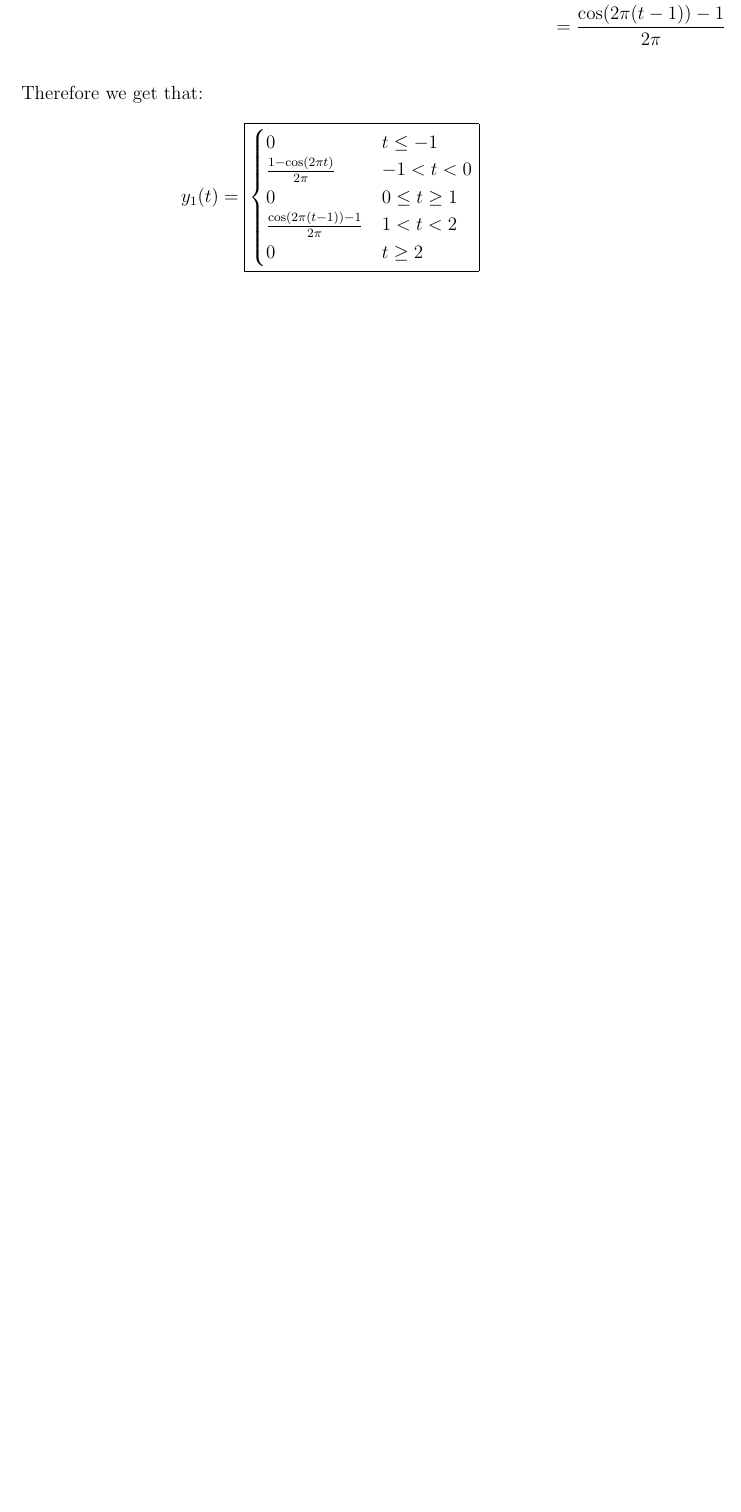
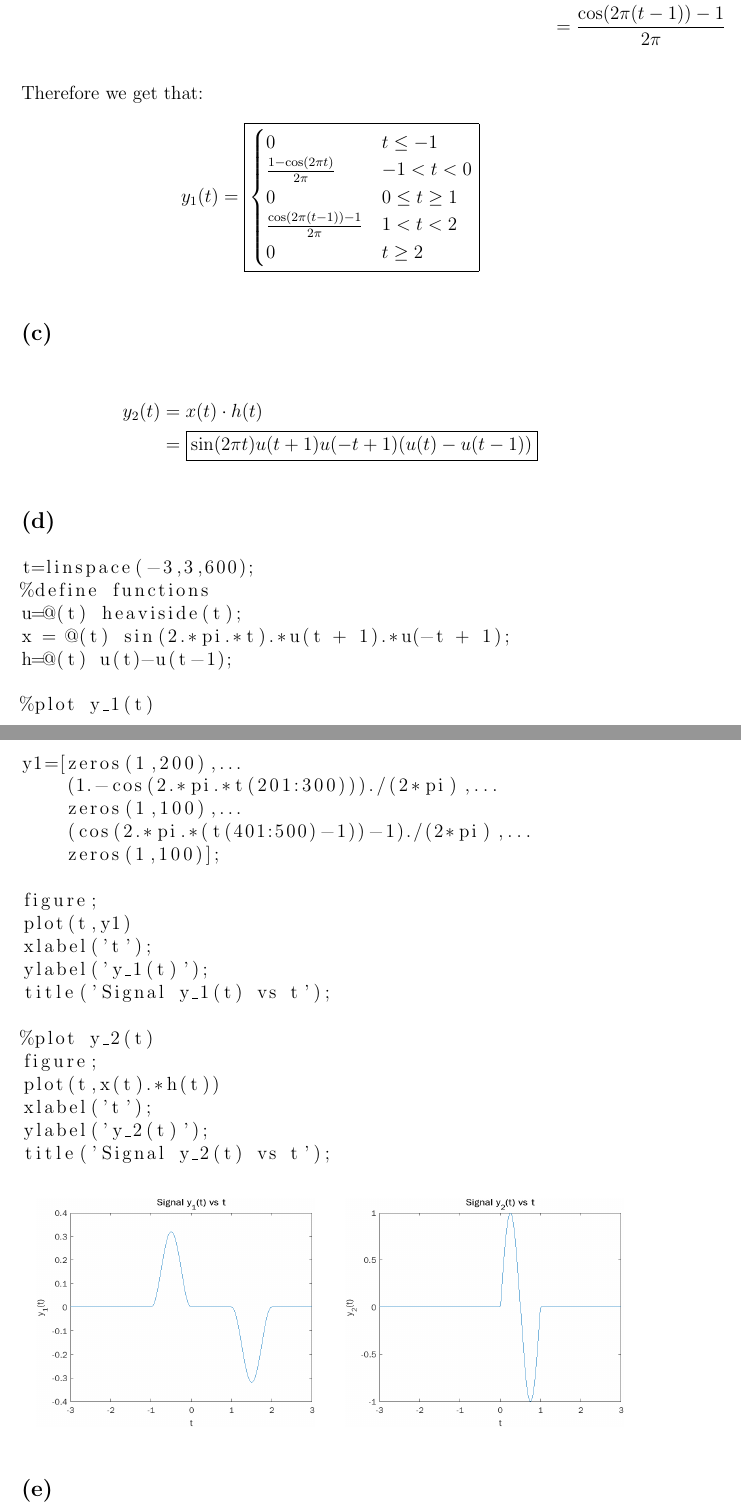
Before and after one commit to HighSpeeds/ECE102, a LaTeX problem sheet (Homework 3/file.tex): part of page 14 of 14 before the commit and two parts of pages 14 and 15 of 15 after it, the two joined at a grey line, cut so that both start at the same text, the shorter picture padded with empty space. Compiled offline with pdfLaTeX.

Commit message:
Finished Problem 4d Homework 3

```diff
--- a/Homework 3/file.tex
+++ b/Homework 3/file.tex
@@ -291,4 +291,50 @@ $$y_1(t)=\boxed{\begin{cases}
 \frac{\cos(2\pi(t-1))-1}{2\pi} & 1<t<2\\
 0 & t\geq2
 \end{cases}}$$
+\subsection*{(c)}
+\begin{align*}
+y_2(t)&=x(t)\cdot h(t)\\
+&=\boxed{\sin(2\pi t)u(t+1)u(-t+1)(u(t)-u(t-1))}
+\end{align*}
+\subsection*{(d)}
+\begin{lstlisting}
+t=linspace(-3,3,600);
+%define functions
+u=@(t) heaviside(t);
+x = @(t) sin(2.*pi.*t).*u(t + 1).*u(-t + 1);
+h=@(t) u(t)-u(t-1);
+
+%plot y_1(t)
+y1=[zeros(1,200),...
+    (1.-cos(2.*pi.*t(201:300)))./(2*pi),...
+    zeros(1,100),...
+    (cos(2.*pi.*(t(401:500)-1))-1)./(2*pi),...
+    zeros(1,100)];
+
+figure;
+plot(t,y1)
+xlabel('t');
+ylabel('y_1(t)');
+title('Signal y_1(t) vs t');
+
+%plot y_2(t)
+figure;
+plot(t,x(t).*h(t))
+xlabel('t');
+ylabel('y_2(t)');
+title('Signal y_2(t) vs t');
+\end{lstlisting}
+\begin{figure}[h]
+\centering
+\begin{subfigure}{.5\textwidth}
+  \centering
+  \includegraphics[width=.9\linewidth]{4d1}
+\end{subfigure}%
+\begin{subfigure}{.5\textwidth}
+  \centering
+  \includegraphics[width=.9\linewidth]{4d2}
+\end{subfigure}
+\end{figure}
+\subsection*{(e)}
+
 \end{document}
```
Also changed, not shown: Homework 3/4d1.png (added), Homework 3/4d2.png (added), 4 other files.
